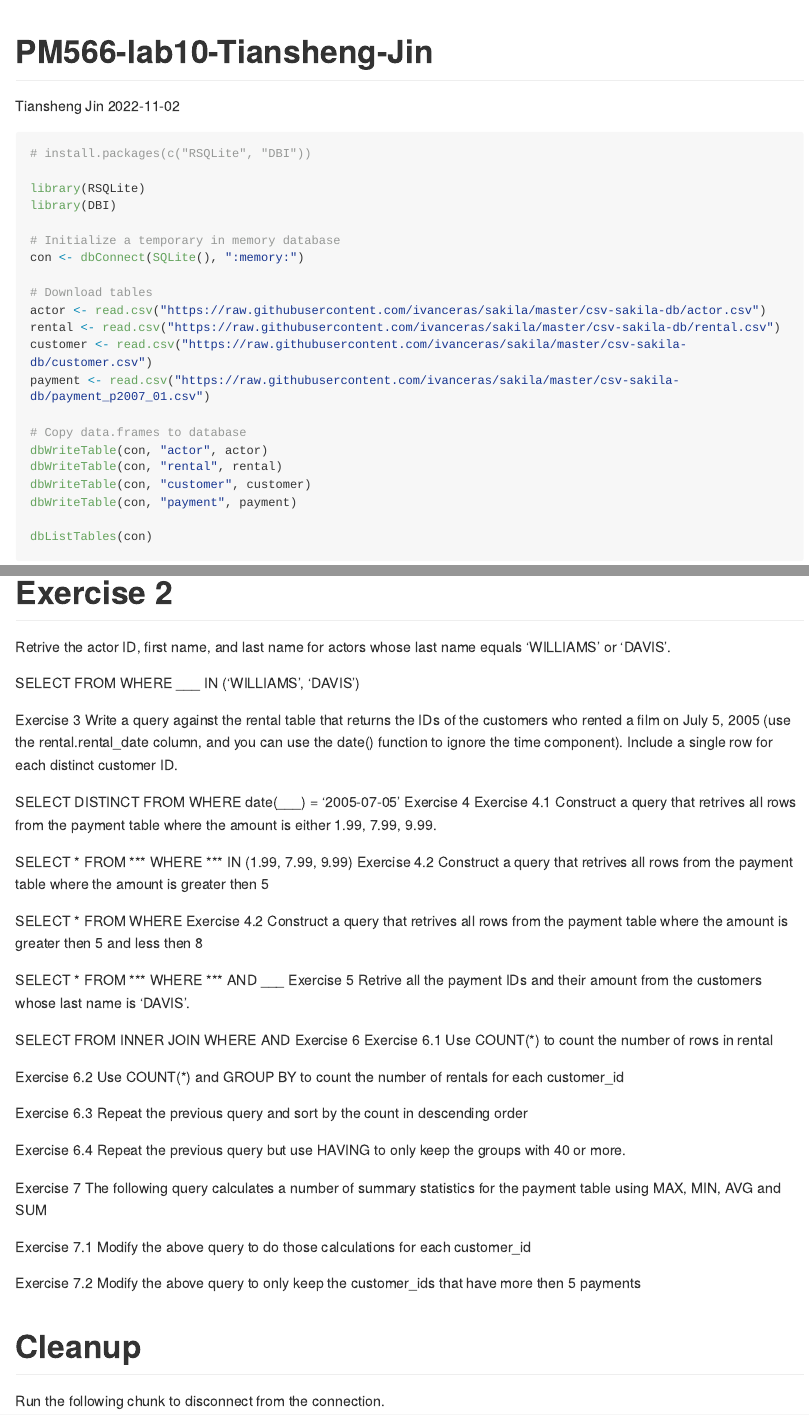
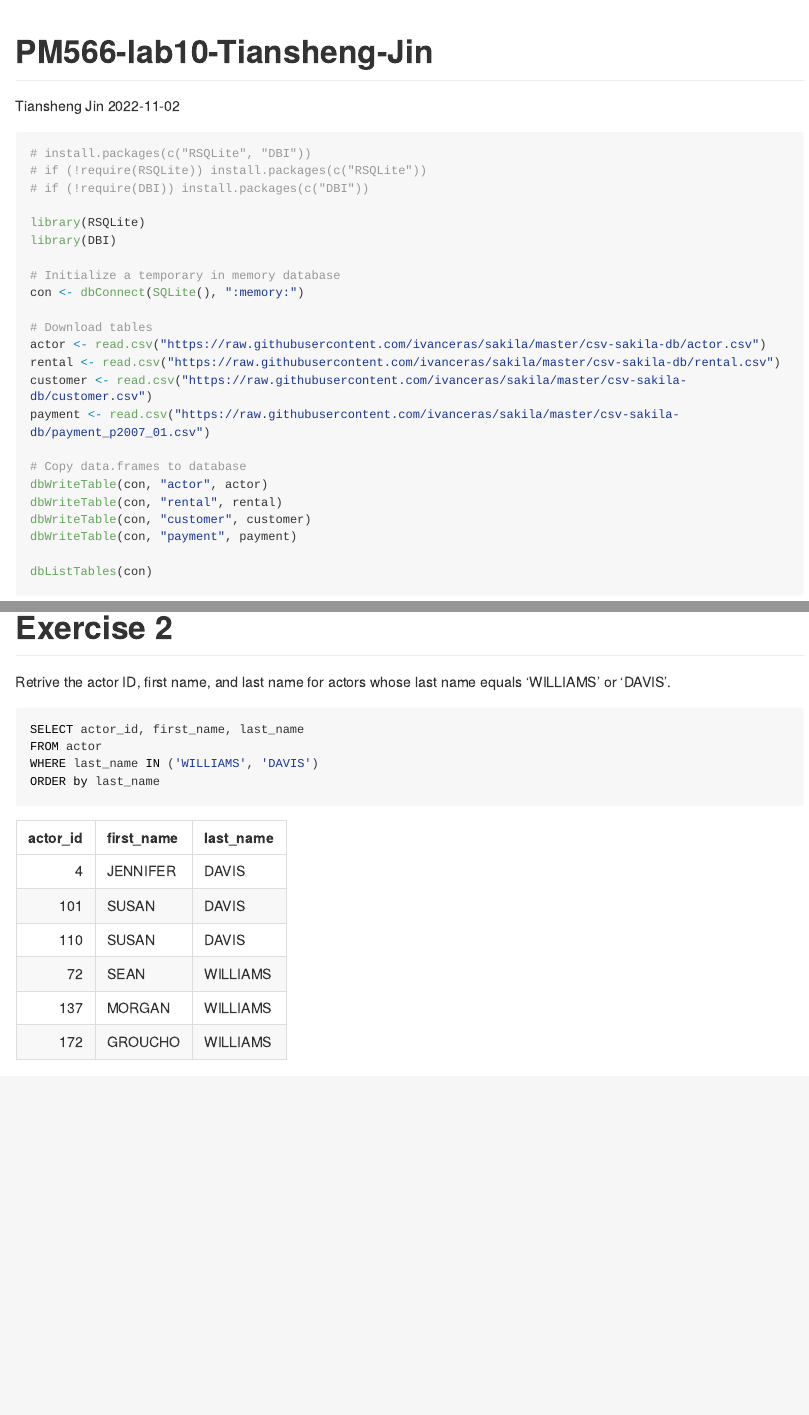
Before and after one commit to PikaMike/PM566-fall2022-labs, an R Markdown document (Lab10/README.Rmd): the page in a window 1100 px wide, from its top, and a second part further down, joined at a grey line. The pictures show the output file Lab10/README.md that the author committed with the source, drawn offline in the style of GitHub; long lines of code are wrapped.

Commit message:
exercise 2 lab10

````diff
--- a/Lab10/README.Rmd
+++ b/Lab10/README.Rmd
@@ -12,6 +13,8 @@ knitr::opts_chunk$set(eval = TRUE)
 
 ```{r set-up}
 # install.packages(c("RSQLite", "DBI"))
+# if (!require(RSQLite)) install.packages(c("RSQLite"))
+# if (!require(DBI)) install.packages(c("DBI"))
 
 library(RSQLite)
 library(DBI)
@@ -62,21 +67,27 @@ FROM actor
 ORDER by last_name, first_name
 ```
 
+# Exercise 2
 
-# Exercise 2
 Retrive the actor ID, first name, and last name for actors whose last name equals ‘WILLIAMS’ or ‘DAVIS’.
 
-SELECT
-FROM
-WHERE ___ IN ('WILLIAMS', 'DAVIS')
+```{sql, connection=con}
+SELECT actor_id, first_name, last_name
+FROM actor
+WHERE last_name IN ('WILLIAMS', 'DAVIS')
+ORDER by last_name
+```
 
-Exercise 3
+# Exercise 3
+
 Write a query against the rental table that returns the IDs of the customers who rented a film on July 5, 2005 (use the rental.rental_date column, and you can use the date() function to ignore the time component). Include a single row for each distinct customer ID.
 
 SELECT DISTINCT
 FROM
 WHERE date(___) = '2005-07-05'
-Exercise 4
+
+# Exercise 4
+
 Exercise 4.1
 Construct a query that retrives all rows from the payment table where the amount is either 1.99, 7.99, 9.99.
 
@@ -95,7 +106,9 @@ Construct a query that retrives all rows from the payment table where the amount
 SELECT *
 FROM ___
 WHERE ___ AND ___
-Exercise 5
+
+# Exercise 5
+
 Retrive all the payment IDs and their amount from the customers whose last name is ‘DAVIS’.
 
 SELECT
@@ -103,7 +116,9 @@ FROM
   INNER JOIN
 WHERE
 AND
-Exercise 6
+
+# Exercise 6
+
 Exercise 6.1
 Use COUNT(*) to count the number of rows in rental
 
@@ -116,7 +131,7 @@ Repeat the previous query and sort by the count in descending order
 Exercise 6.4
 Repeat the previous query but use HAVING to only keep the groups with 40 or more.
 
-Exercise 7
+# Exercise 7
 The following query calculates a number of summary statistics for the payment table using MAX, MIN, AVG and SUM
 
 Exercise 7.1
````
Also changed, not shown: Lab10/README.md, Lab10/README.Rmd (3 more changed lines).
